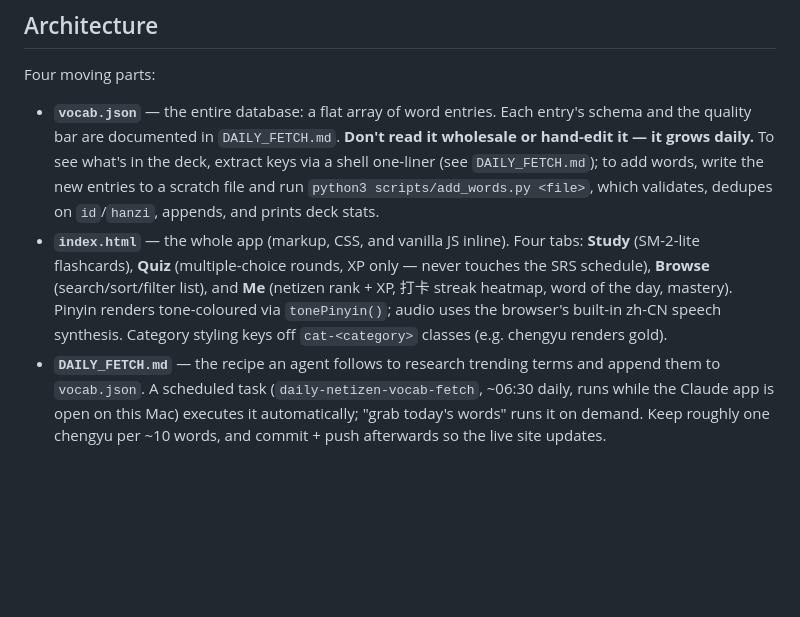
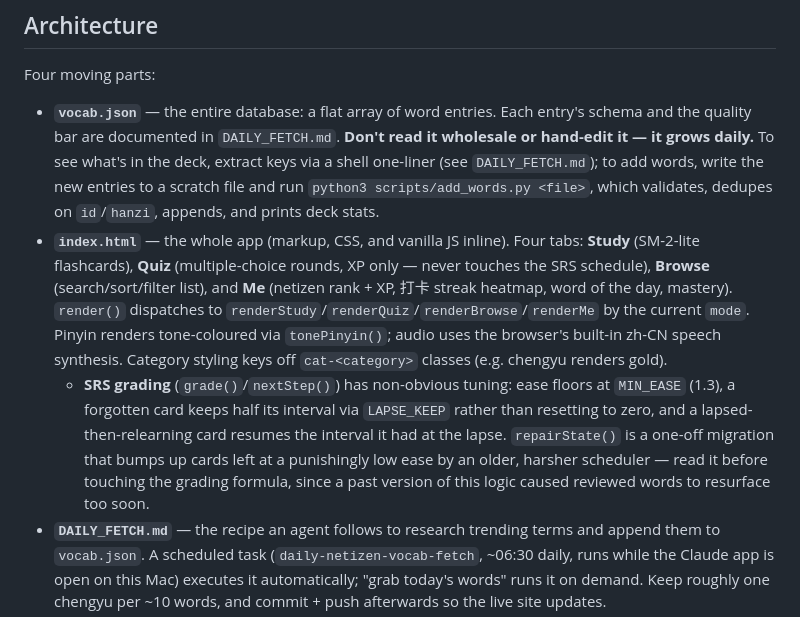
Before and after one commit to Edrits/vocab-app, a Markdown page: CLAUDE.md, the part around the change. Rendered like a GitHub page; blank space fills up the shorter version.

Commit message:
docs: note SRS grading subtleties in CLAUDE.md
Records the render() tab dispatch and, more importantly, the non-obvious
scheduler tuning (MIN_EASE floor, LAPSE_KEEP partial-credit lapses,
relearning resuming its prior interval) plus the repairState() migration
— the area behind the "words resurface too soon" bug fixed in 9f143b3.

Co-Authored-By: Claude Opus 5 <noreply@anthropic.com>

```diff
--- a/CLAUDE.md
+++ b/CLAUDE.md
@@ -27,7 +27,8 @@ Live at **https://edrits.github.io/vocab-app/** via GitHub Pages, serving the `m
 Four moving parts:
 
 - **`vocab.json`** — the entire database: a flat array of word entries. Each entry's schema and the quality bar are documented in `DAILY_FETCH.md`. **Don't read it wholesale or hand-edit it — it grows daily.** To see what's in the deck, extract keys via a shell one-liner (see `DAILY_FETCH.md`); to add words, write the new entries to a scratch file and run `python3 scripts/add_words.py <file>`, which validates, dedupes on `id`/`hanzi`, appends, and prints deck stats.
-- **`index.html`** — the whole app (markup, CSS, and vanilla JS inline). Four tabs: **Study** (SM-2-lite flashcards), **Quiz** (multiple-choice rounds, XP only — never touches the SRS schedule), **Browse** (search/sort/filter list), and **Me** (netizen rank + XP, 打卡 streak heatmap, word of the day, mastery). Pinyin renders tone-coloured via `tonePinyin()`; audio uses the browser's built-in zh-CN speech synthesis. Category styling keys off `cat-<category>` classes (e.g. chengyu renders gold).
+- **`index.html`** — the whole app (markup, CSS, and vanilla JS inline). Four tabs: **Study** (SM-2-lite flashcards), **Quiz** (multiple-choice rounds, XP only — never touches the SRS schedule), **Browse** (search/sort/filter list), and **Me** (netizen rank + XP, 打卡 streak heatmap, word of the day, mastery). `render()` dispatches to `renderStudy`/`renderQuiz`/`renderBrowse`/`renderMe` by the current `mode`. Pinyin renders tone-coloured via `tonePinyin()`; audio uses the browser's built-in zh-CN speech synthesis. Category styling keys off `cat-<category>` classes (e.g. chengyu renders gold).
+  - **SRS grading** (`grade()`/`nextStep()`) has non-obvious tuning: ease floors at `MIN_EASE` (1.3), a forgotten card keeps half its interval via `LAPSE_KEEP` rather than resetting to zero, and a lapsed-then-relearning card resumes the interval it had at the lapse. `repairState()` is a one-off migration that bumps up cards left at a punishingly low ease by an older, harsher scheduler — read it before touching the grading formula, since a past version of this logic caused reviewed words to resurface too soon.
 - **`DAILY_FETCH.md`** — the recipe an agent follows to research trending terms and append them to `vocab.json`. A scheduled task (`daily-netizen-vocab-fetch`, ~06:30 daily, runs while the Claude app is open on this Mac) executes it automatically; "grab today's words" runs it on demand. Keep roughly one chengyu per ~10 words, and commit + push afterwards so the live site updates.
 - **`sync-worker/worker.js`** — a Cloudflare Worker (deployed at `vocab-sync.neddritchie.workers.dev`, KV namespace bound as `SYNC`) that stores one progress blob per PIN (keyed by SHA-256 of the `X-Pin` header). The client half lives in `index.html` (`SYNC_URL` constant): pull on open/foreground, debounced push after every save, last-write-wins on `meta.lastSaved`. **The repo copy of worker.js is the source of truth, but deploys are manual** — Edward pastes it into the Cloudflare dashboard (no wrangler/Node on this Mac), so flag loudly if you change it.
 
```
